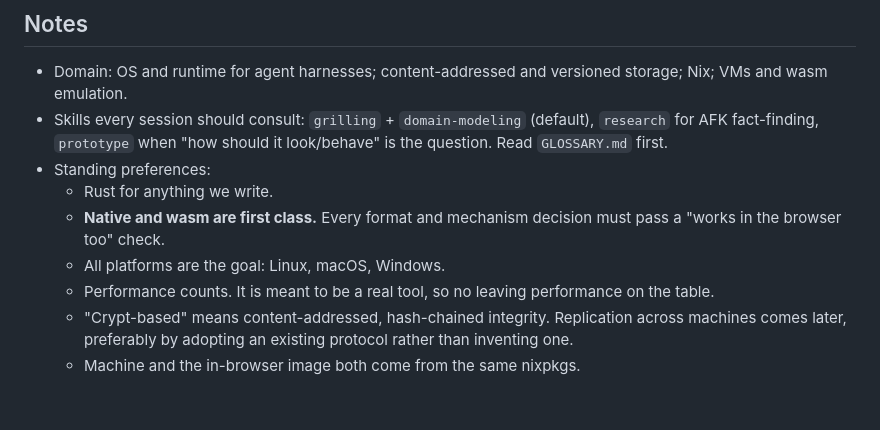
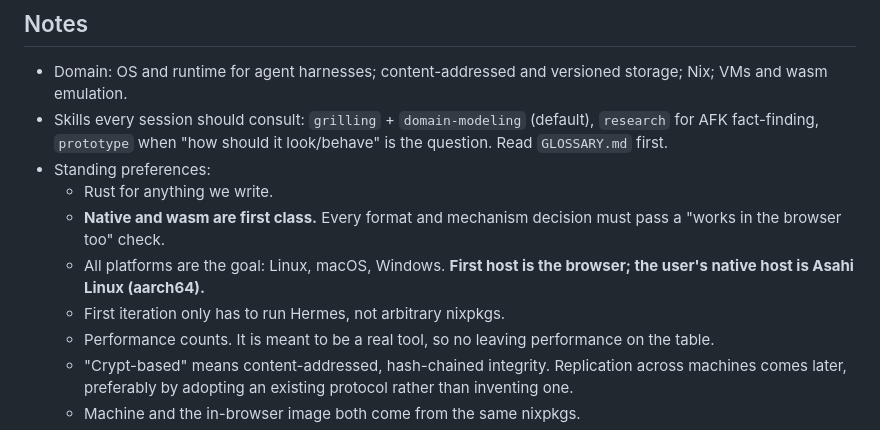
Before and after one commit to fl0rek/gfs, a Markdown page: .scratch/universal-explorer/map.md, the part around the change. GitHub-like rendering; blank space fills up the shorter version.

Commit message:
Guest-arch ticket: record round-1 answers; browser first, Asahi native
Co-Authored-By: Claude Opus 5.5 <noreply@anthropic.com>
Claude-Session: https://claude.ai/code/session_019JTPs3Ks9MaaFiR4DjaBi1

```diff
--- a/.scratch/universal-explorer/map.md
+++ b/.scratch/universal-explorer/map.md
@@ -13,7 +13,8 @@ A proof-of-concept Universal Explorer runtime that you use daily to run the Herm
 - Standing preferences:
   - Rust for anything we write.
   - **Native and wasm are first class.** Every format and mechanism decision must pass a "works in the browser too" check.
-  - All platforms are the goal: Linux, macOS, Windows.
+  - All platforms are the goal: Linux, macOS, Windows. **First host is the browser; the user's native host is Asahi Linux (aarch64).**
+  - First iteration only has to run Hermes, not arbitrary nixpkgs.
   - Performance counts. It is meant to be a real tool, so no leaving performance on the table.
   - "Crypt-based" means content-addressed, hash-chained integrity. Replication across machines comes later, preferably by adopting an existing protocol rather than inventing one.
   - Machine and the in-browser image both come from the same nixpkgs.
```
Also changed, not shown: 1 other file.
